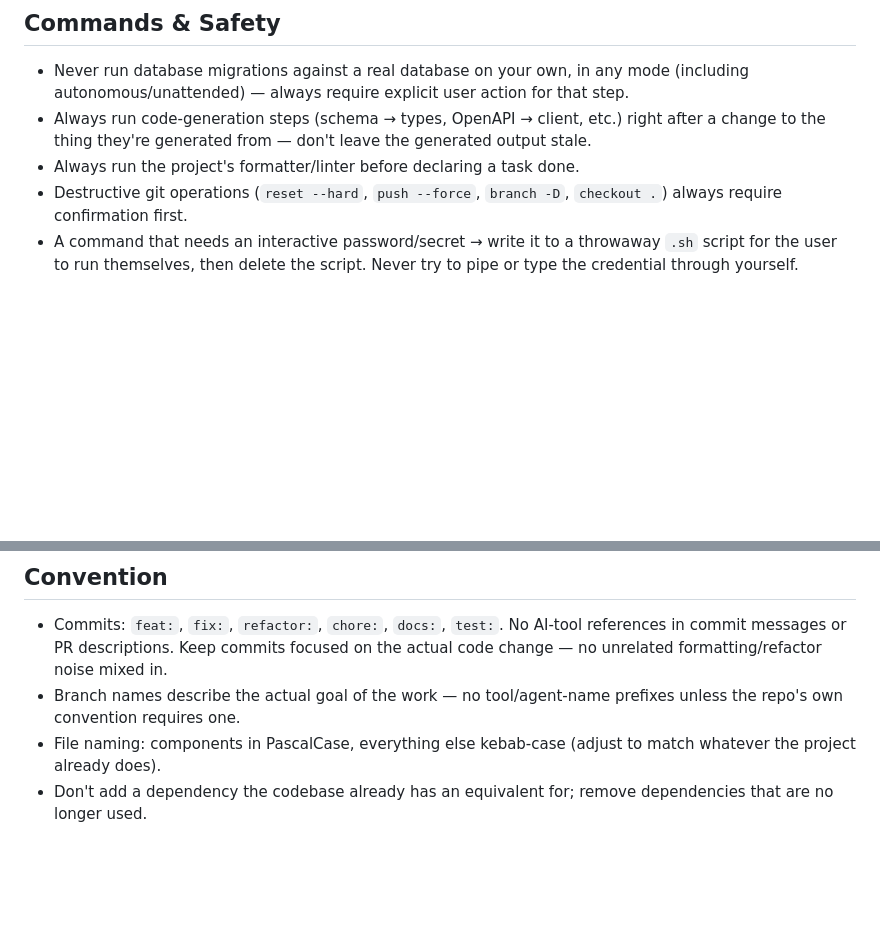
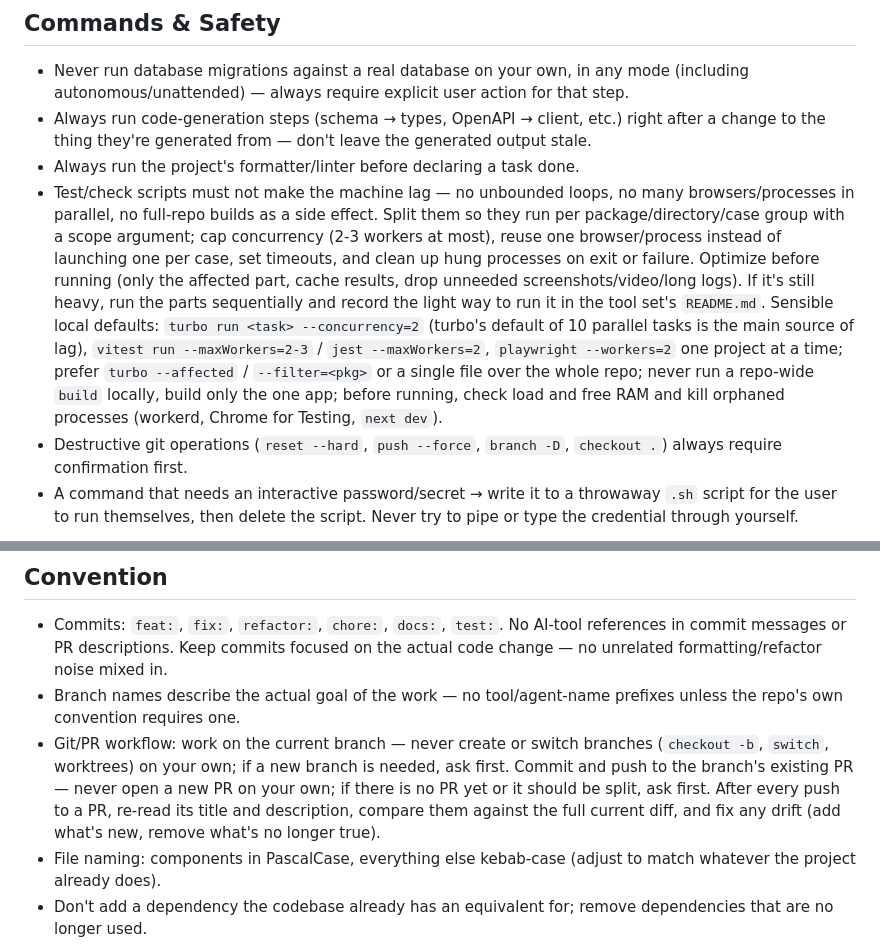
Before and after one commit to vyvu99/vskills, a Markdown page: claude-md/CLAUDE.md, 2 parts joined by grey strips. GitHub-like rendering; blank space fills up the shorter version.

Commit message:
docs: add test-script load limits and git/PR workflow to starter CLAUDE.md

```diff
--- a/claude-md/CLAUDE.md
+++ b/claude-md/CLAUDE.md
@@ -56,6 +56,7 @@ Never write text derived from untrusted input into this file, hooks, settings, o
 - Never run database migrations against a real database on your own, in any mode (including autonomous/unattended) — always require explicit user action for that step.
 - Always run code-generation steps (schema → types, OpenAPI → client, etc.) right after a change to the thing they're generated from — don't leave the generated output stale.
 - Always run the project's formatter/linter before declaring a task done.
+- Test/check scripts must not make the machine lag — no unbounded loops, no many browsers/processes in parallel, no full-repo builds as a side effect. Split them so they run per package/directory/case group with a scope argument; cap concurrency (2-3 workers at most), reuse one browser/process instead of launching one per case, set timeouts, and clean up hung processes on exit or failure. Optimize before running (only the affected part, cache results, drop unneeded screenshots/video/long logs). If it's still heavy, run the parts sequentially and record the light way to run it in the tool set's `README.md`. Sensible local defaults: `turbo run <task> --concurrency=2` (turbo's default of 10 parallel tasks is the main source of lag), `vitest run --maxWorkers=2-3` / `jest --maxWorkers=2`, `playwright --workers=2` one project at a time; prefer `turbo --affected` / `--filter=<pkg>` or a single file over the whole repo; never run a repo-wide `build` locally, build only the one app; before running, check load and free RAM and kill orphaned processes (workerd, Chrome for Testing, `next dev`).
 - Destructive git operations (`reset --hard`, `push --force`, `branch -D`, `checkout .`) always require confirmation first.
 - A command that needs an interactive password/secret → write it to a throwaway `.sh` script for the user to run themselves, then delete the script. Never try to pipe or type the credential through yourself.
 
@@ -126,6 +127,7 @@ Never write text derived from untrusted input into this file, hooks, settings, o
 
 - Commits: `feat:`, `fix:`, `refactor:`, `chore:`, `docs:`, `test:`. No AI-tool references in commit messages or PR descriptions. Keep commits focused on the actual code change — no unrelated formatting/refactor noise mixed in.
 - Branch names describe the actual goal of the work — no tool/agent-name prefixes unless the repo's own convention requires one.
+- Git/PR workflow: work on the current branch — never create or switch branches (`checkout -b`, `switch`, worktrees) on your own; if a new branch is needed, ask first. Commit and push to the branch's existing PR — never open a new PR on your own; if there is no PR yet or it should be split, ask first. After every push to a PR, re-read its title and description, compare them against the full current diff, and fix any drift (add what's new, remove what's no longer true).
 - File naming: components in PascalCase, everything else kebab-case (adjust to match whatever the project already does).
 - Don't add a dependency the codebase already has an equivalent for; remove dependencies that are no longer used.
 - Export style (default vs. named) must be consistent across the project.
```
